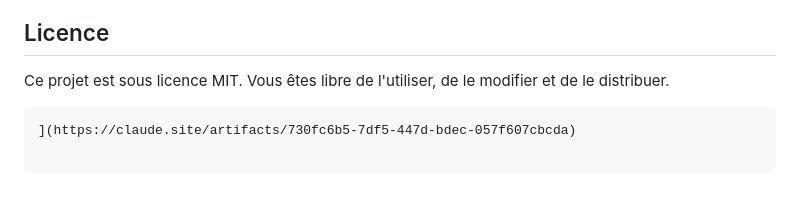
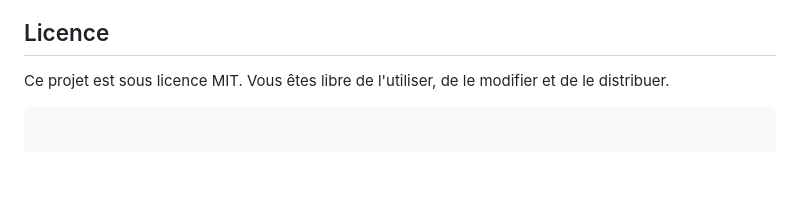
Before and after one commit to patntiwa/Projet-Inchclass, a Markdown page: React+Laravel/README.md, the part around one of its changes. Drawn GitHub-style; blank space fills up the shorter version.

````diff
--- a/React+Laravel/README.md
+++ b/React+Laravel/README.md
@@ -272,4 +272,3 @@ Vous pouvez utiliser deux terminaux pour lancer les serveurs Laravel et React si
 
 Ce projet est sous licence MIT. Vous êtes libre de l'utiliser, de le modifier et de le distribuer.
 ```
-](https://claude.site/artifacts/730fc6b5-7df5-447d-bdec-057f607cbcda)
````
Also changed, not shown: other parts of React+Laravel/README.md (+1 -1 lines).
